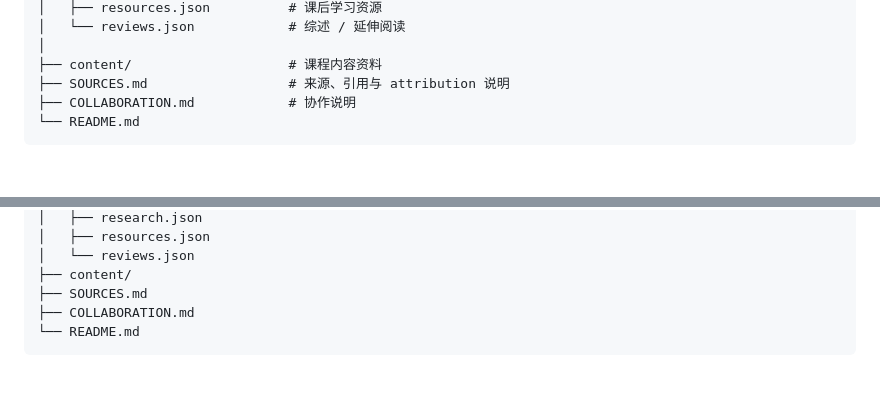
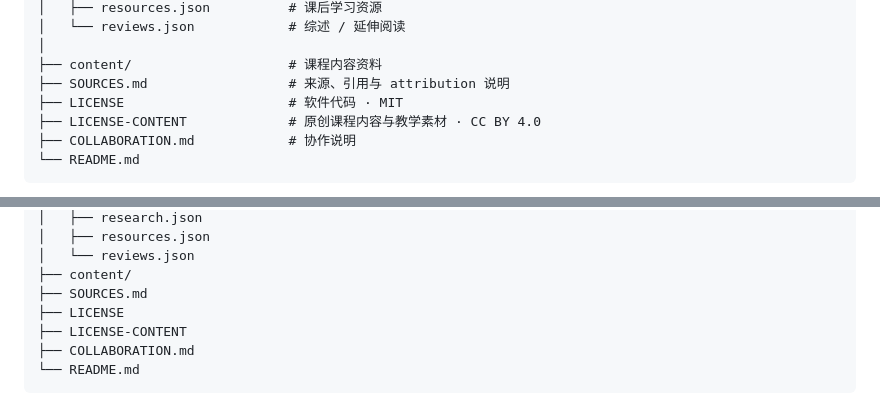
Before and after one commit to windyduan/AI4S-Chem, a Markdown page: README.md, 2 parts joined by grey strips. Rendered like a GitHub page; blank space fills up the shorter version.

````diff
--- a/README.md
+++ b/README.md
@@ -285,6 +283,8 @@ AI4S-Chem/
 │
 ├── content/                    # 课程内容资料
 ├── SOURCES.md                  # 来源、引用与 attribution 说明
+├── LICENSE                     # 软件代码 · MIT
+├── LICENSE-CONTENT             # 原创课程内容与教学素材 · CC BY 4.0
 ├── COLLABORATION.md            # 协作说明
 └── README.md
 ```
@@ -524,6 +535,8 @@ AI4S-Chem/
 │   └── reviews.json
 ├── content/
 ├── SOURCES.md
+├── LICENSE
+├── LICENSE-CONTENT
 ├── COLLABORATION.md
 └── README.md
 ```
````
Also changed, not shown: other parts of README.md (+29 -10 lines).
